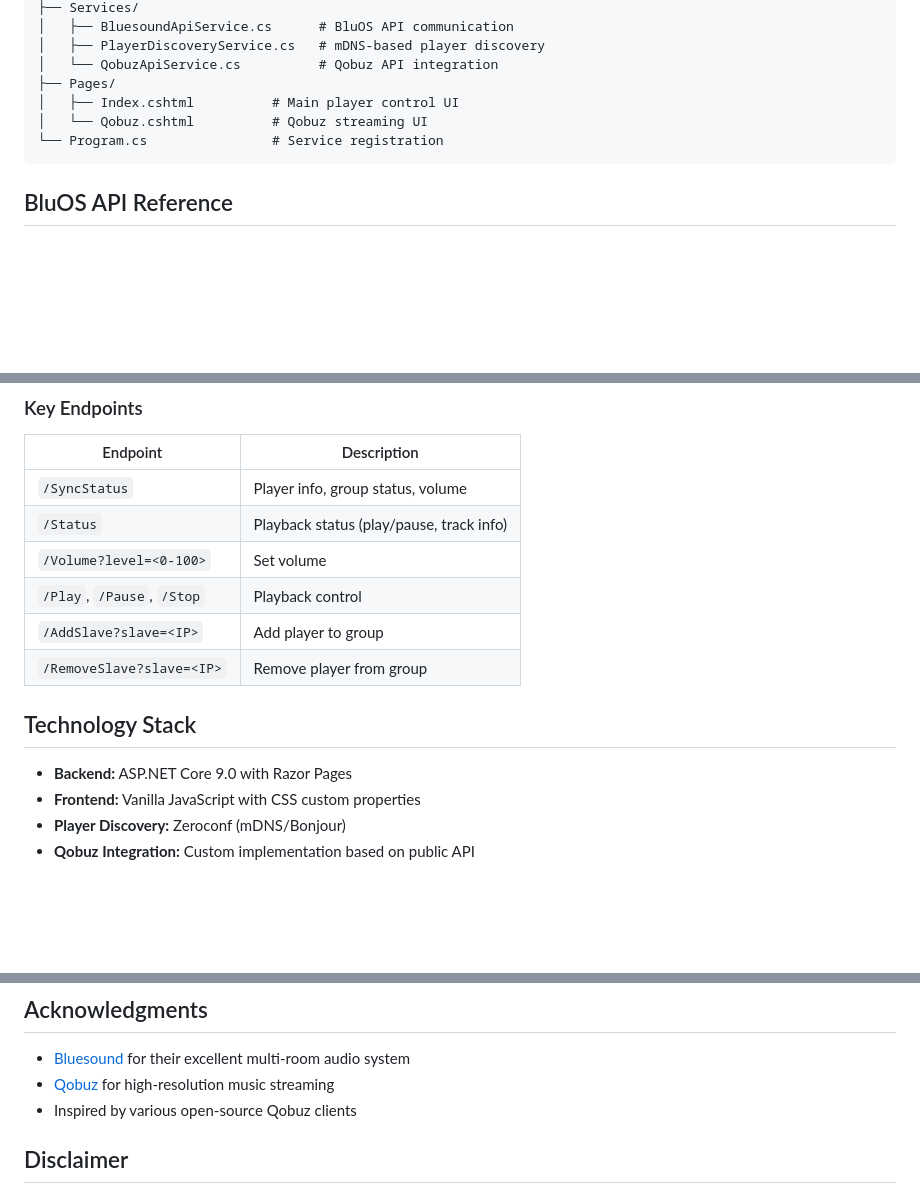
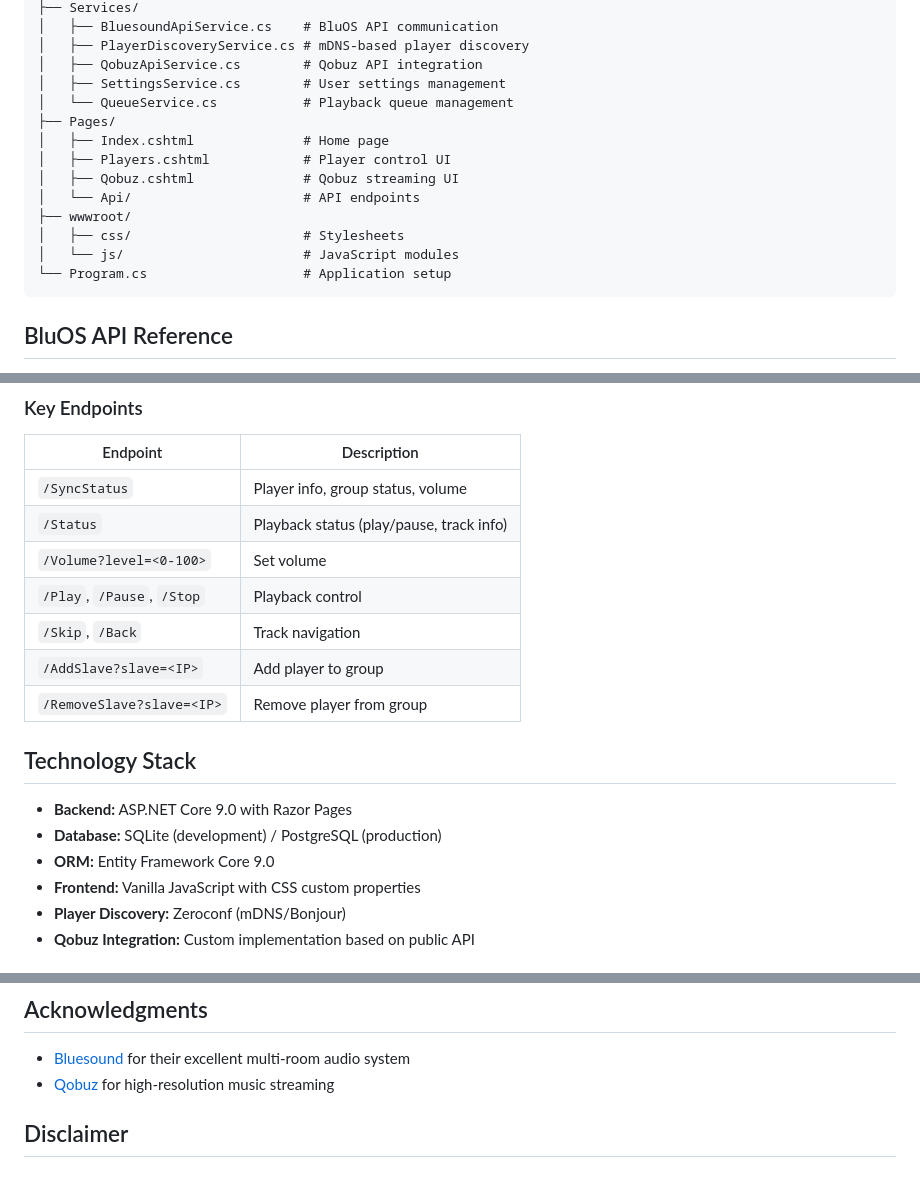
Before and after one commit to anweihe/blu-player, a Markdown page: README.md, 3 parts joined by grey strips. Rendered like a GitHub page; blank space fills up the shorter version.

````diff
--- a/README.md
+++ b/README.md
@@ -63,11 +94,18 @@ A modern web application for controlling Bluesound/BluOS players on your local n
 ├── Services/
-│   ├── BluesoundApiService.cs      # BluOS API communication
-│   ├── PlayerDiscoveryService.cs   # mDNS-based player discovery
-│   └── QobuzApiService.cs          # Qobuz API integration
+│   ├── BluesoundApiService.cs    # BluOS API communication
+│   ├── PlayerDiscoveryService.cs # mDNS-based player discovery
+│   ├── QobuzApiService.cs        # Qobuz API integration
+│   ├── SettingsService.cs        # User settings management
+│   └── QueueService.cs           # Playback queue management
 ├── Pages/
-│   ├── Index.cshtml          # Main player control UI
-│   └── Qobuz.cshtml          # Qobuz streaming UI
-└── Program.cs                # Service registration
+│   ├── Index.cshtml              # Home page
+│   ├── Players.cshtml            # Player control UI
+│   ├── Qobuz.cshtml              # Qobuz streaming UI
+│   └── Api/                      # API endpoints
+├── wwwroot/
+│   ├── css/                      # Stylesheets
+│   └── js/                       # JavaScript modules
+└── Program.cs                    # Application setup
 ```
 
 ## BluOS API Reference
@@ -82,12 +120,15 @@ The application communicates with Bluesound players via the BluOS HTTP API on po
 | `/Status` | Playback status (play/pause, track info) |
 | `/Volume?level=<0-100>` | Set volume |
 | `/Play`, `/Pause`, `/Stop` | Playback control |
+| `/Skip`, `/Back` | Track navigation |
 | `/AddSlave?slave=<IP>` | Add player to group |
 | `/RemoveSlave?slave=<IP>` | Remove player from group |
 
 ## Technology Stack
 
 - **Backend:** ASP.NET Core 9.0 with Razor Pages
+- **Database:** SQLite (development) / PostgreSQL (production)
+- **ORM:** Entity Framework Core 9.0
 - **Frontend:** Vanilla JavaScript with CSS custom properties
 - **Player Discovery:** Zeroconf (mDNS/Bonjour)
 - **Qobuz Integration:** Custom implementation based on public API
@@ -104,7 +145,6 @@ This project is licensed under the MIT License - see the [LICENSE](LICENSE) file
 
 - [Bluesound](https://www.bluesound.com/) for their excellent multi-room audio system
 - [Qobuz](https://www.qobuz.com/) for high-resolution music streaming
-- Inspired by various open-source Qobuz clients
 
 ## Disclaimer
 
````
Also changed, not shown: other parts of README.md (+44 -13 lines).
